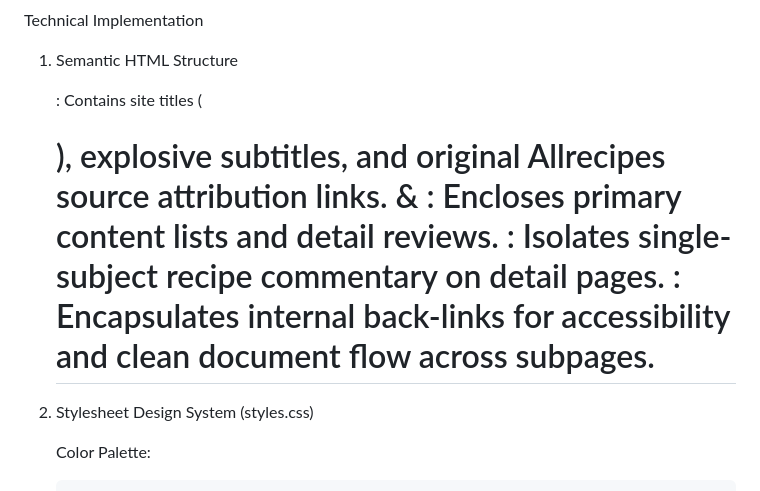
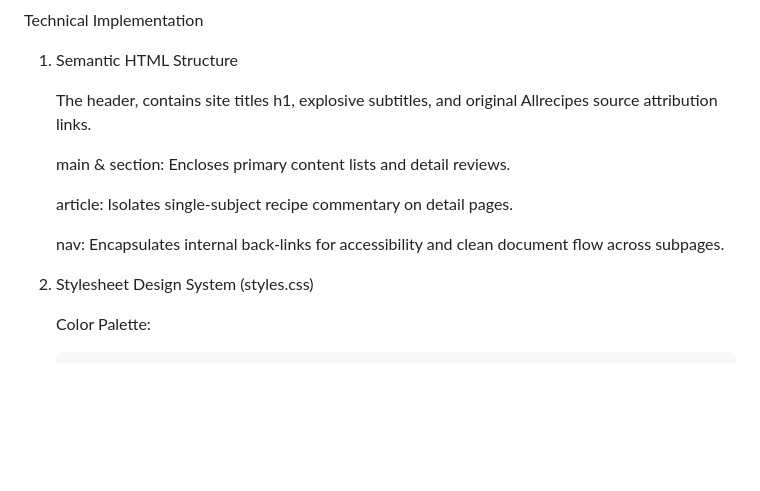
Before and after one commit to labrava0x/BakugoKatsuki-allrecipes, a Markdown page: README.md, the part around the change. GitHub-like rendering; blank space fills up the shorter version.

```diff
--- a/README.md
+++ b/README.md
@@ -10,13 +10,13 @@ Now that I am past of Foundations, I added the svg, as I have used it a couple o
 Technical Implementation
 1. Semantic HTML Structure
 
-    <header>: Contains site titles (<h1>), explosive subtitles, and original Allrecipes source attribution links.
+    The header,  contains site titles h1, explosive subtitles, and original Allrecipes source attribution links.
 
-    <main> & <section>: Encloses primary content lists and detail reviews.
+    main & section: Encloses primary content lists and detail reviews.
 
-    <article>: Isolates single-subject recipe commentary on detail pages.
+    article: Isolates single-subject recipe commentary on detail pages.
 
-    <nav>: Encapsulates internal back-links for accessibility and clean document flow across subpages.
+    nav: Encapsulates internal back-links for accessibility and clean document flow across subpages.
 
 2. Stylesheet Design System (styles.css)
 
```
